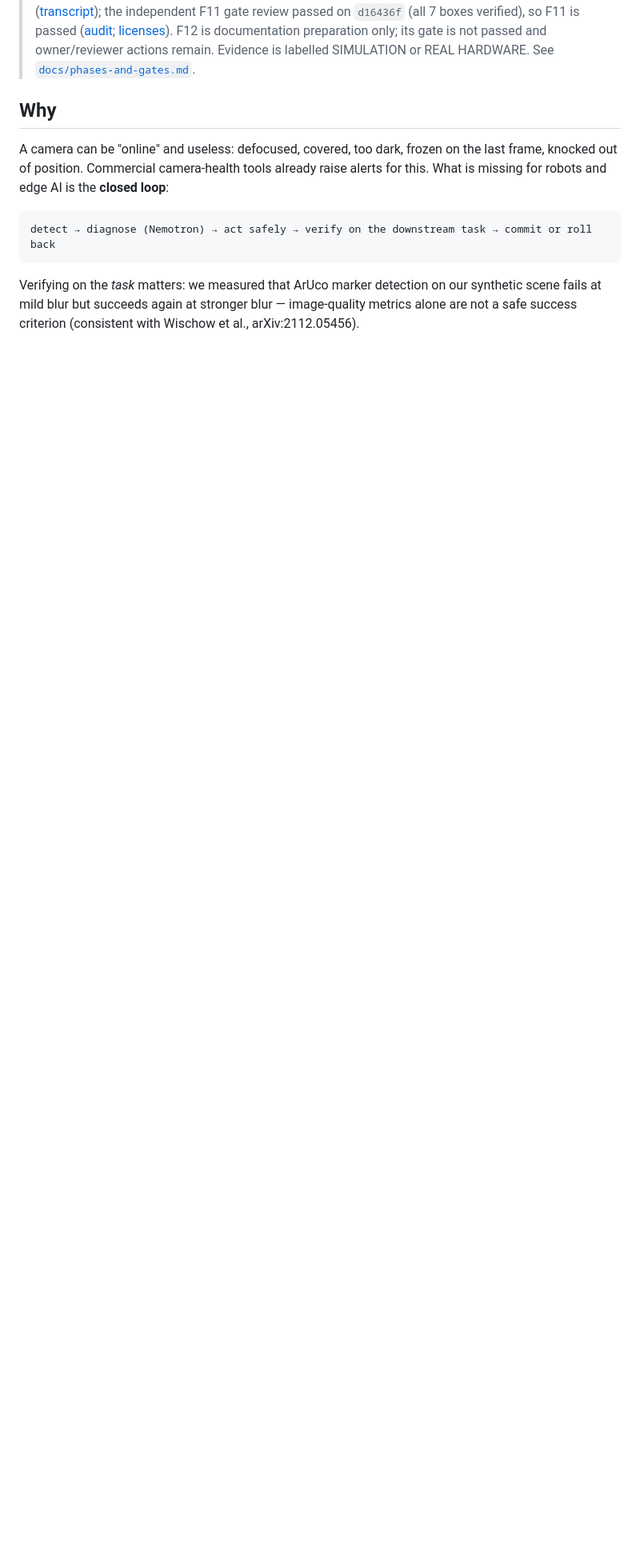
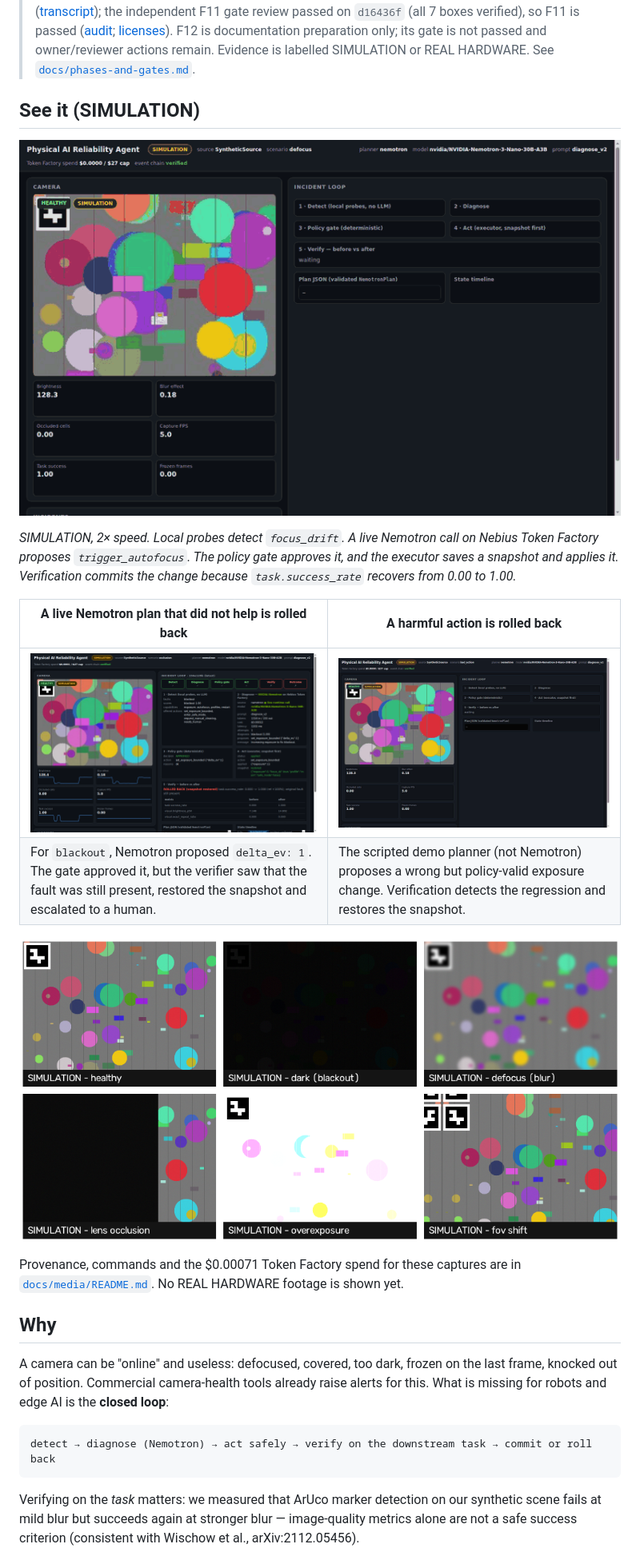
Before and after one commit to aiambo08/nebiusxnvidia_hackathon, a Markdown page: README.md, the part around one of its changes. Shown at 80% size. Rendered like a GitHub page; pictures changed too: docs/media/dashboard-bad_action.gif (added), docs/media/dashboard-nemotron-defocus.gif (added), docs/media/fault-gallery.png (added); blank space fills up the shorter version.

```diff
--- a/README.md
+++ b/README.md
@@ -20,6 +20,25 @@ recovers** — otherwise it rolls back and escalates to a human.
 > F12 is documentation preparation only; its gate is not
 > passed and owner/reviewer actions remain. Evidence is labelled SIMULATION or REAL HARDWARE.
 > See [`docs/phases-and-gates.md`](docs/phases-and-gates.md).
+
+## See it (SIMULATION)
+
+![Dashboard: a live Nemotron call fixes a focus drift and the verifier commits it (SIMULATION, 2x speed)](docs/media/dashboard-nemotron-defocus.gif)
+
+*SIMULATION, 2× speed. Local probes detect `focus_drift`. A live Nemotron call on Nebius Token
+Factory proposes `trigger_autofocus`. The policy gate approves it, and the executor saves a
+snapshot and applies it. Verification commits the change because `task.success_rate` recovers
+from 0.00 to 1.00.*
+
+| A live Nemotron plan that did not help is rolled back | A harmful action is rolled back |
+|---|---|
+| ![Live Nemotron plan for blackout rolled back by the verifier (SIMULATION)](docs/media/nemotron-live-call.png) | ![Harmful scripted action rolled back (SIMULATION)](docs/media/dashboard-bad_action.gif) |
+| For `blackout`, Nemotron proposed `delta_ev: 1`. The gate approved it, but the verifier saw that the fault was still present, restored the snapshot and escalated to a human. | The scripted demo planner (not Nemotron) proposes a wrong but policy-valid exposure change. Verification detects the regression and restores the snapshot. |
+
+![Injected faults, one SyntheticSource frame each (SIMULATION)](docs/media/fault-gallery.png)
+
+Provenance, commands and the $0.00071 Token Factory spend for these captures are in
+[`docs/media/README.md`](docs/media/README.md). No REAL HARDWARE footage is shown yet.
 
 ## Why
 
```
Also changed, not shown: other parts of README.md (+2 -2 lines), docs/agents/PROJECT_STATE.md (+1 -0 lines), docs/agents/TASKS.md (+1 -0 lines), docs/media/README.md (added, +19 -0 lines), 2 other files.
